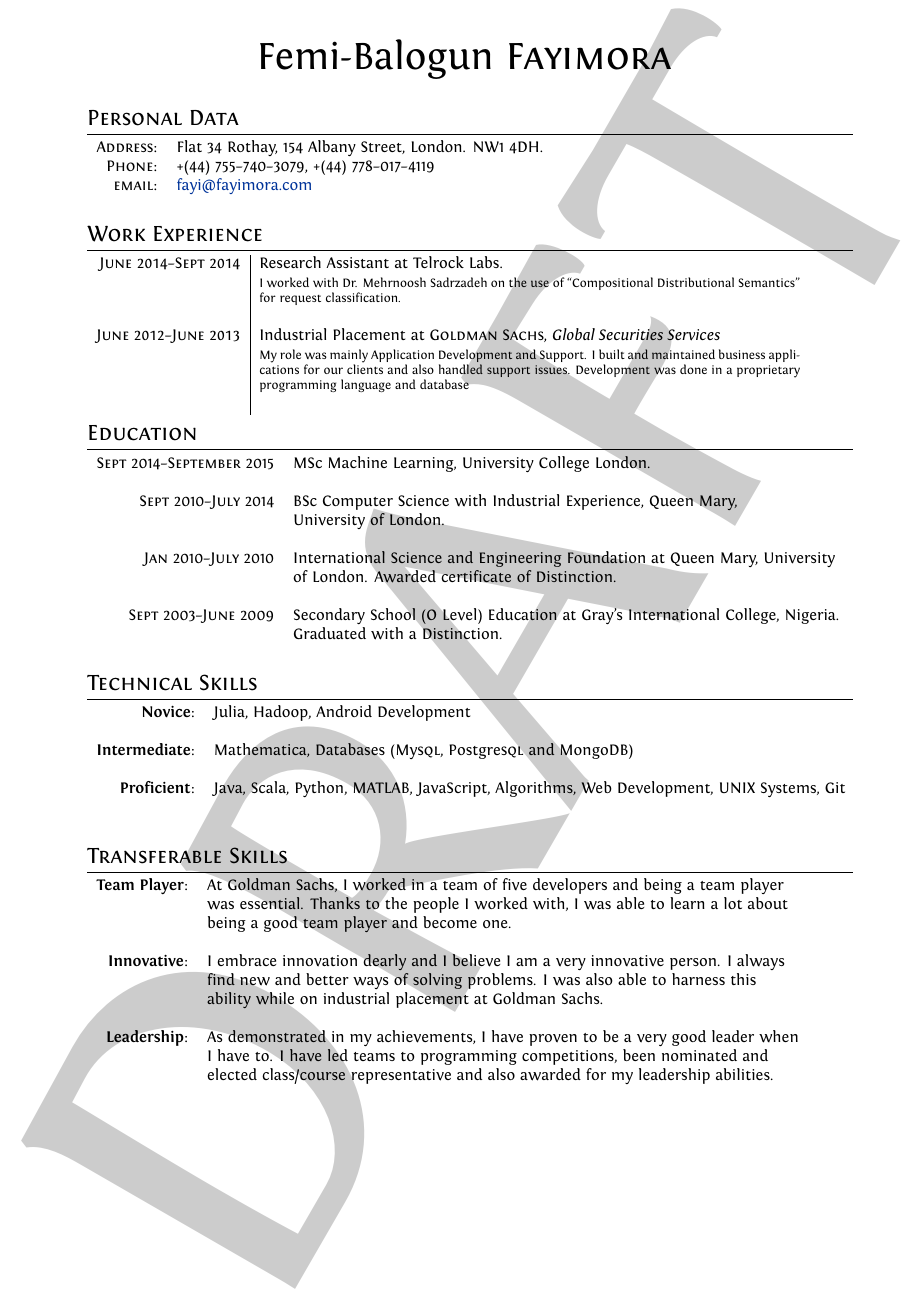
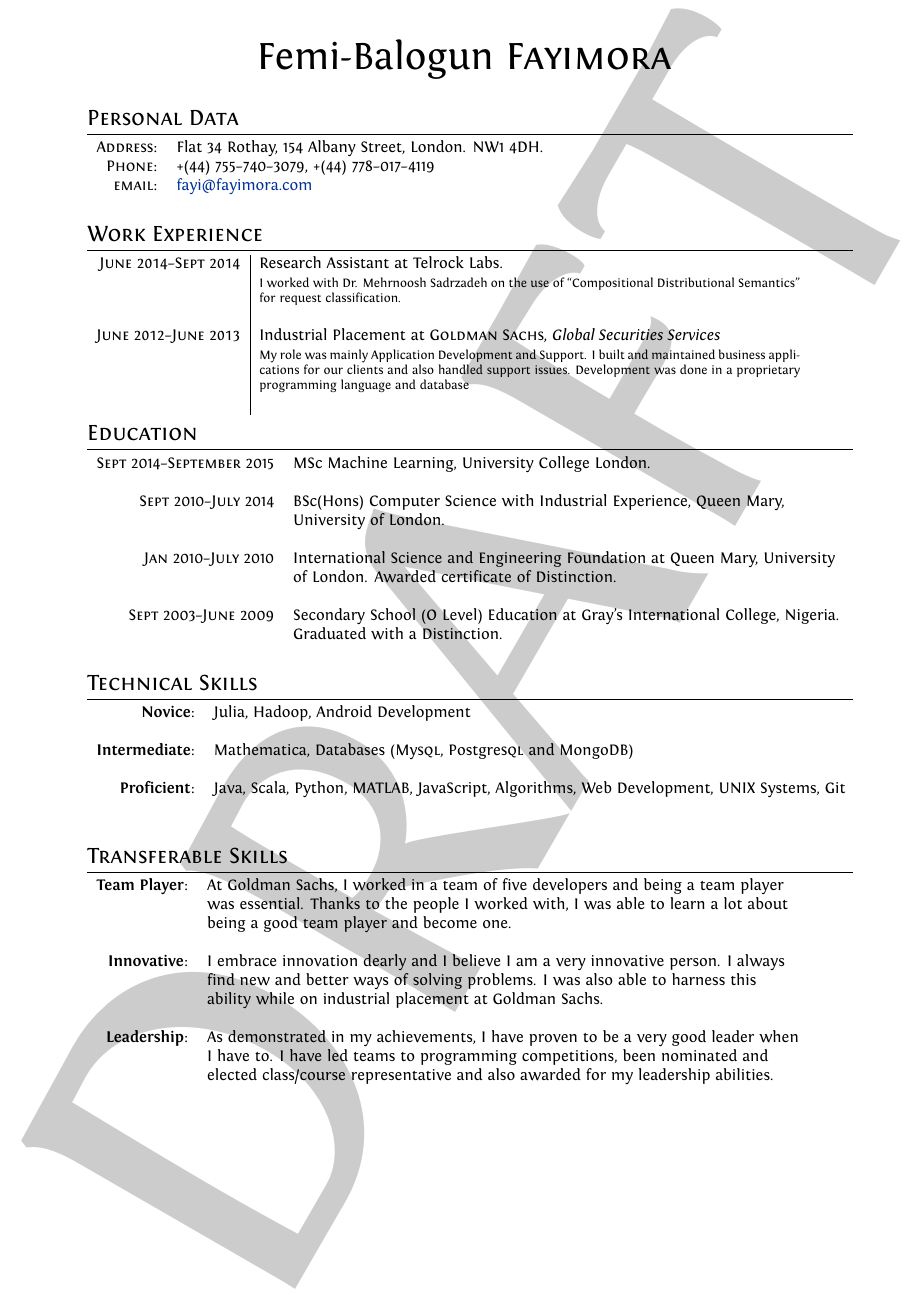
Before and after one commit to fayimora/cv, a LaTeX CV (cv.tex): part of page 1 of 2, cut so that both start at the same text. Compiled offline with XeLaTeX.

Commit message:
BSc(Hons)

```diff
--- a/cv.tex
+++ b/cv.tex
@@ -96,8 +96,8 @@
 \begin{tabular}{rl}
   \textsc{Sept} 2014--\textsc{September} 2015 & MSc Machine Learning, University College London.\\&\\
 
-  \textsc{Sept} 2010--\textsc{July} 2014 & BSc Computer Science with Industrial Experience, Queen
-  Mary,\\& University of London.\\&\\
+  \textsc{Sept} 2010--\textsc{July} 2014 & BSc(Hons) Computer Science with Industrial Experience,
+  Queen Mary,\\& University of London.\\&\\
 
   \textsc{Jan} 2010--\textsc{July} 2010 & International Science and Engineering Foundation at
   Queen Mary, University\\& of London. Awarded certificate of Distinction.\\&\\
```
Also changed, not shown: cv.pdf.
